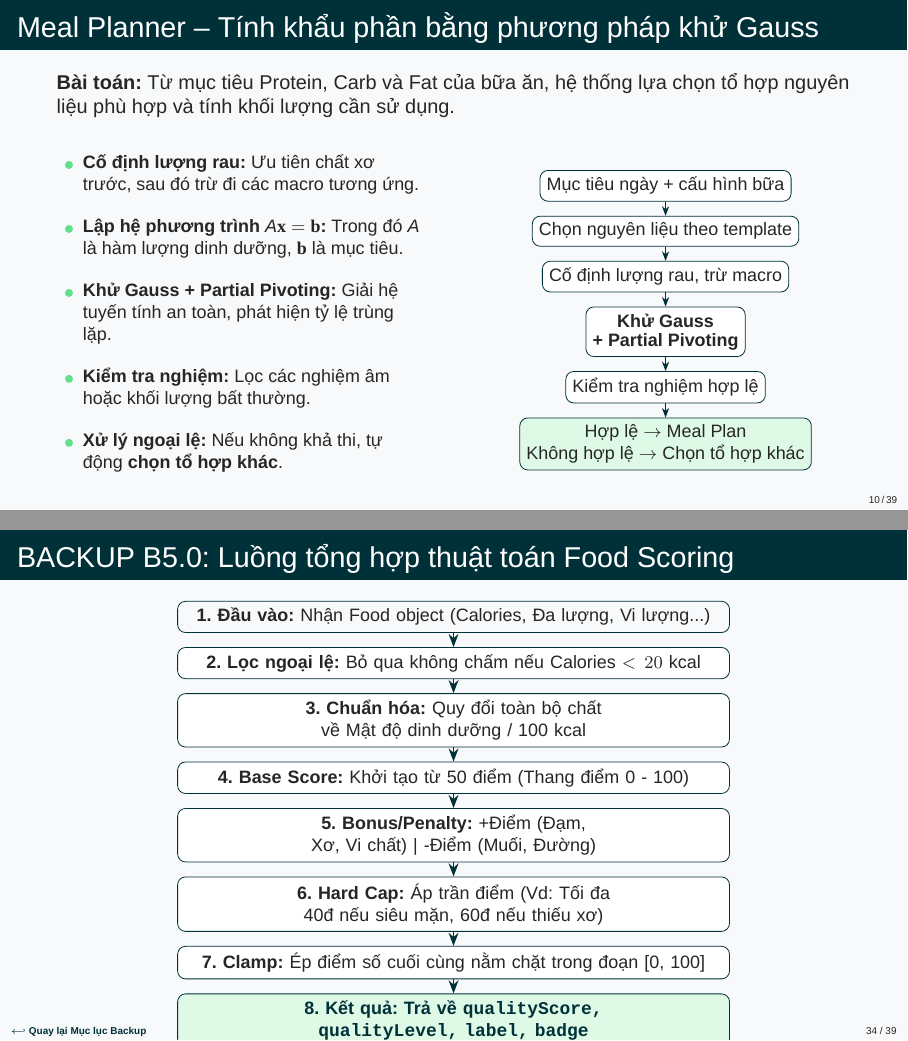
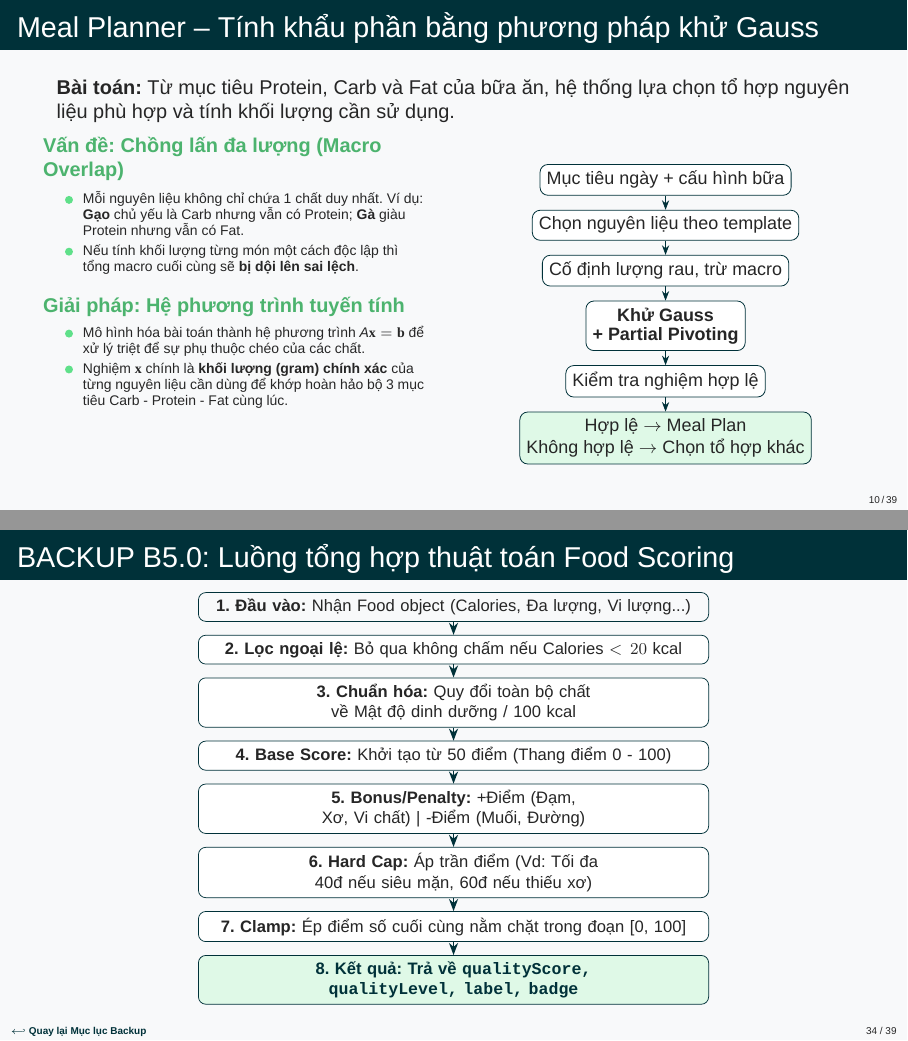
Before and after one commit to truongxuantxa-stack/gfgf, LaTeX slides (slide_baove.tex): pages 10 and 34 of 39, joined at a grey line. Compiled offline with XeLaTeX; a missing font is replaced by an installed copy or a similar font.

```diff
--- a/slide_baove.tex
+++ b/slide_baove.tex
@@ -391,20 +391,26 @@
 \begin{frame}{Meal Planner – Tính khẩu phần bằng phương pháp khử Gauss}
     \textbf{Bài toán:} Từ mục tiêu Protein, Carb và Fat của bữa ăn, hệ thống lựa chọn tổ hợp nguyên liệu phù hợp và tính khối lượng cần sử dụng.
 
-    \vspace{0.3cm}
+    \vspace{0.1cm}
     \begin{columns}[T]
         \begin{column}{0.48\textwidth}
-            \vspace{0.1cm}
+            \textbf{\textcolor{NutriGreen!80!black}{Vấn đề: Chồng lấn đa lượng (Macro Overlap)}}
+            \vspace{0.05cm}
+
             \begin{itemize}
-                \item \small \textbf{Cố định lượng rau:} Ưu tiên chất xơ trước, sau đó trừ đi các macro tương ứng.
-                \vspace{0.25cm}
-                \item \small \textbf{Lập hệ phương trình $A\mathbf{x} = \mathbf{b}$:} Trong đó $A$ là hàm lượng dinh dưỡng, $\mathbf{b}$ là mục tiêu.
-                \vspace{0.25cm}
-                \item \small \textbf{Khử Gauss + Partial Pivoting:} Giải hệ tuyến tính an toàn, phát hiện tỷ lệ trùng lặp.
-                \vspace{0.25cm}
-                \item \small \textbf{Kiểm tra nghiệm:} Lọc các nghiệm âm hoặc khối lượng bất thường.
-                \vspace{0.25cm}
-                \item \small \textbf{Xử lý ngoại lệ:} Nếu không khả thi, tự động \textbf{chọn tổ hợp khác}.
+                \scriptsize \setlength{\itemsep}{2pt}
+                \item Mỗi nguyên liệu không chỉ chứa 1 chất duy nhất. Ví dụ: \textbf{Gạo} chủ yếu là Carb nhưng vẫn có Protein; \textbf{Gà} giàu Protein nhưng vẫn có Fat.
+                \item Nếu tính khối lượng từng món một cách độc lập thì tổng macro cuối cùng sẽ \textbf{bị dội lên sai lệch}.
+            \end{itemize}
+
+            \vspace{0.2cm}
+            \textbf{\textcolor{NutriGreen!80!black}{Giải pháp: Hệ phương trình tuyến tính}}
+            \vspace{0.05cm}
+
+            \begin{itemize}
+                \scriptsize \setlength{\itemsep}{2pt}
+                \item Mô hình hóa bài toán thành hệ phương trình $A\mathbf{x} = \mathbf{b}$ để xử lý triệt để sự phụ thuộc chéo của các chất.
+                \item Nghiệm $\mathbf{x}$ chính là \textbf{khối lượng (gram) chính xác} của từng nguyên liệu cần dùng để khớp hoàn hảo bộ 3 mục tiêu Carb - Protein - Fat cùng lúc.
             \end{itemize}
         \end{column}
 
@@ -1052,8 +1058,9 @@
 % --- BACKUP B5 ---
 \begin{frame}[label=b5_0]{BACKUP B5.0: Luồng tổng hợp thuật toán Food Scoring}
 \hypertarget{b5_target}{}
-    \vspace{0.1cm}
+    \vspace{-0.1cm}
     \begin{center}
+    \resizebox{!}{0.85\textheight}{
     \begin{tikzpicture}[>=Stealth, node distance=0.25cm,
         box/.style={rectangle, draw=NutriDark, fill=white, rounded corners, minimum height=0.55cm, text width=9.5cm, text centered, font=\small},
         arrow/.style={->, thick, NutriDark}]
```
Also changed, not shown: slide_baove.tex (1 more changed lines), 1 other file.
